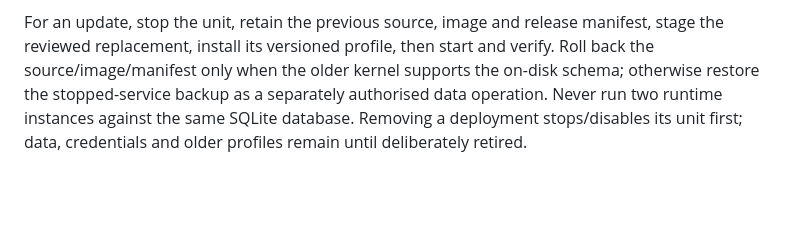
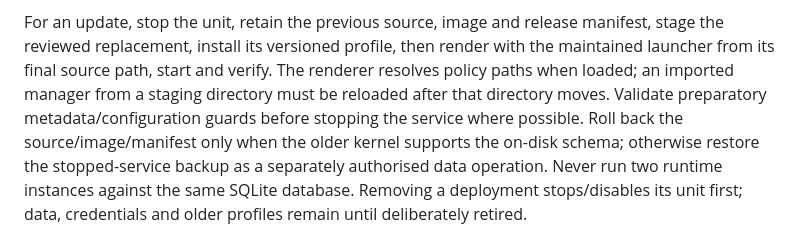
Before and after one commit to robchristie/bokkie, a Markdown page: docs/deployment.md, the part around one of its changes. Drawn GitHub-style; blank space fills up the shorter version.

```diff
--- a/docs/deployment.md
+++ b/docs/deployment.md
@@ -234,7 +234,11 @@ owner's backup process. Do not copy a live SQLite file without its WAL protocol.
 
 For an update, stop the unit, retain the previous source, image and release
 manifest, stage the reviewed replacement, install its versioned profile, then
-start and verify. Roll back the source/image/manifest only when the older kernel
+render with the maintained launcher from its final source path, start and verify.
+The renderer resolves policy paths when loaded; an imported manager from a staging
+directory must be reloaded after that directory moves. Validate preparatory
+metadata/configuration guards before stopping the service where possible.
+Roll back the source/image/manifest only when the older kernel
 supports the on-disk schema; otherwise restore the stopped-service backup as a
 separately authorised data operation. Never run two runtime instances against
 the same SQLite database. Removing a deployment stops/disables its unit first;
```
Also changed, not shown: other parts of docs/deployment.md (+1 -1 lines), docs/deployment-evidence/live-authenticated-push.md (added, +116 -0 lines), 1 other file.
